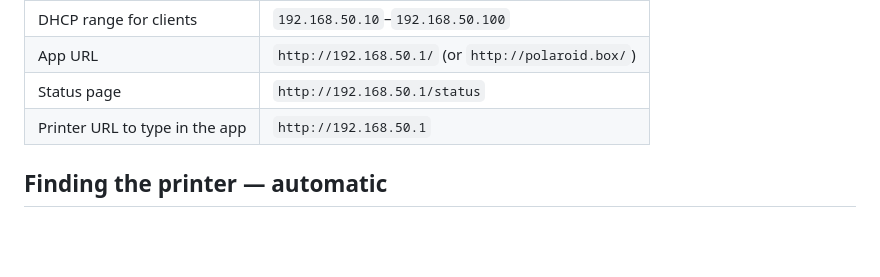
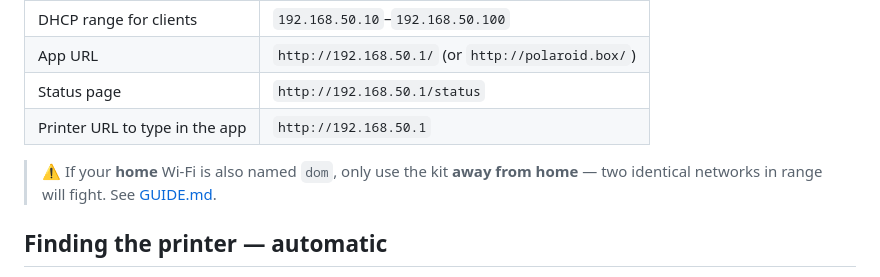
Before and after one commit to TheFilipcom4607/assets, a Markdown page: thermal/deploy/README.md, the part around the change. Drawn GitHub-style; blank space fills up the shorter version.

```diff
--- a/thermal/deploy/README.md
+++ b/thermal/deploy/README.md
@@ -52,6 +52,9 @@ the XIAO (it joins `dom`), join `dom` on your phone, and open
 | Status page | `http://192.168.50.1/status` |
 | Printer URL to type in the app | `http://192.168.50.1` |
 
+> ⚠️ If your **home** Wi-Fi is also named `dom`, only use the kit **away from
+> home** — two identical networks in range will fight. See [GUIDE.md](GUIDE.md).
+
 ## Finding the printer — automatic
 
 You **don't** need to know the printer's IP or MAC. `find-printer.sh` (run by
```
Also changed, not shown: thermal/deploy/GUIDE.md (+37 -5 lines).
